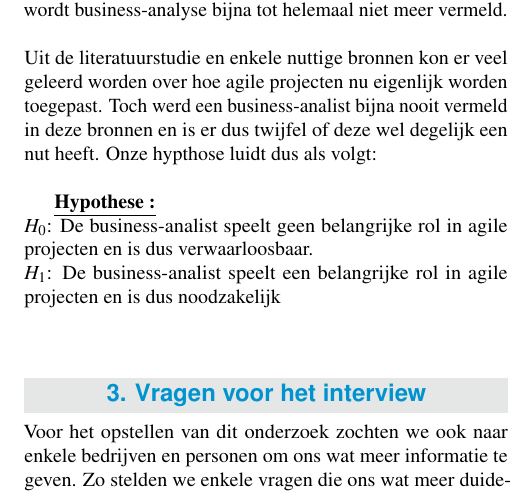
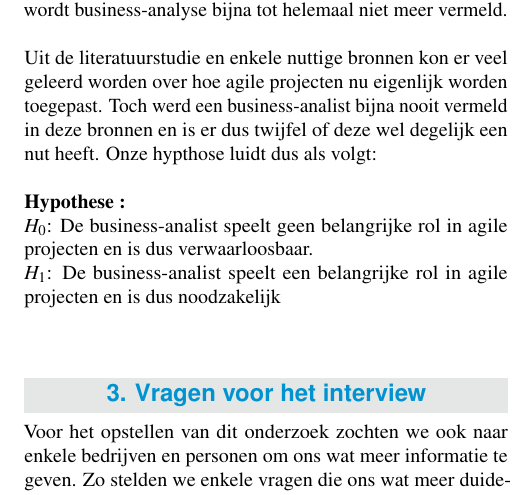
Before and after one commit to jordydetier/AnalysePaperGroep1, a LaTeX document (voorbeeld.tex): part of one column of page 2 of 3, cut so that both start at the same text. Compiled offline with pdfLaTeX.

Commit message:
small changes

```diff
--- a/voorbeeld.tex
+++ b/voorbeeld.tex
@@ -96,9 +96,8 @@ Aan de hand van eerder gepubliceerde papers en interviews met business analisten
 % \autocite{BIBTEXKEY} -> (Auteur, jaartal)
 % \textcite{BIBTEXKEY} -> Auteur (jaartal)
 
-'Agile Bi - The Future of Bi'\autocite{Muntean2013} is een onderzoek dat beschreef wat agile werken eigenlijk is, waarom het nuttig is voor Business Intelligence en beschreef kort op welke manieren het kan toegepast worden. In dit onderzoek bleek dat uit alle agile methodes Scrum toch wel een van de populairste was en zeker voor het oplossen van de problemen bij BI projecten. Zo wordt een project onderverdeeld in user stories die dan binnen een sprint van 1-2 weken ontworpen, ontwikkeld en getest worden. Het voordeel hierbij is dat de gebruikers veel meer betrokken worden binnen het project aangezien het projectteam na elke sprint een nieuwe deliverable kan tonen. Naast het belang van agile werken in het development gedeelte, toont dit onderzoek ook aan dat op vlak van business analyse agile werken zeer interessant is. Zo zal volgens het onderzoek het maken van spreadsheets, presentaties en andere gebruikte middelen in de business analyse veel duidelijker en makkelijker te volgen zijn voor anderen. Al bij al blijkt uit dit onderzoek dat agile werken zeer lucratief is. Zo kunnen bedrijven bijvoorbeeld veel makkelijker en beter inspringen op hun snel veranderende markt. \newline\newline Wanneer we het onderzoek van \autocite{Muntean2013} vergelijken met andere onderzoeken rond agile projecten zoals het onderzoek: 'Distributed agile: project management in a global environment' \autocite{LeeYong2009}. Dan zien we dat agile werken toch meer en meer opkomt. Vooral het aangename resultaat in productiviteit en omzet komt dit ten goede.  Dit gaat wel ten koste van de business-analist. In bijna elk onderzoek wordt business-analyse bijna tot helemaal niet meer vermeld.\newline \newline Uit de literatuurstudie en enkele nuttige bronnen kon er veel geleerd worden over hoe agile projecten nu eigenlijk worden toegepast. Toch werd een business-analist bijna nooit vermeld in deze bronnen en is er dus twijfel of deze wel degelijk een nut heeft. Onze hypthose luidt dus als volgt:\newline
-
-\underline{\textbf{Hypothese :}}\newline
+'Agile Bi - The Future of Bi'\autocite{Muntean2013} is een onderzoek dat beschreef wat agile werken eigenlijk is, waarom het nuttig is voor Business Intelligence en beschreef kort op welke manieren het kan toegepast worden. In dit onderzoek bleek dat uit alle agile methodes Scrum toch wel een van de populairste was en zeker voor het oplossen van de problemen bij BI projecten. Zo wordt een project onderverdeeld in user stories die dan binnen een sprint van 1-2 weken ontworpen, ontwikkeld en getest worden. Het voordeel hierbij is dat de gebruikers veel meer betrokken worden binnen het project aangezien het projectteam na elke sprint een nieuwe deliverable kan tonen. Naast het belang van agile werken in het development gedeelte, toont dit onderzoek ook aan dat op vlak van business analyse agile werken zeer interessant is. Zo zal volgens het onderzoek het maken van spreadsheets, presentaties en andere gebruikte middelen in de business analyse veel duidelijker en makkelijker te volgen zijn voor anderen. Al bij al blijkt uit dit onderzoek dat agile werken zeer lucratief is. Zo kunnen bedrijven bijvoorbeeld veel makkelijker en beter inspringen op hun snel veranderende markt. \newline\newline Wanneer we het onderzoek van \autocite{Muntean2013} vergelijken met andere onderzoeken rond agile projecten zoals het onderzoek: 'Distributed agile: project management in a global environment' \autocite{LeeYong2009}. Dan zien we dat agile werken toch meer en meer opkomt. Vooral het aangename resultaat in productiviteit en omzet komt dit ten goede.  Dit gaat wel ten koste van de business-analist. In bijna elk onderzoek wordt business-analyse bijna tot helemaal niet meer vermeld.\newline \newline Uit de literatuurstudie en enkele nuttige bronnen kon er veel geleerd worden over hoe agile projecten nu eigenlijk worden toegepast. Toch werd een business-analist bijna nooit vermeld in deze bronnen en is er dus twijfel of deze wel degelijk een nut heeft. Onze hypthose luidt dus als volgt:\newline\\
+\textbf{Hypothese :}\newline
 $H_0$: De business-analist speelt geen belangrijke rol in agile projecten en is dus verwaarloosbaar. \\
 $H_1$: De business-analist speelt een belangrijke rol in agile projecten en is dus noodzakelijk \\ \bigskip
 \section{Vragen voor het interview}
```
